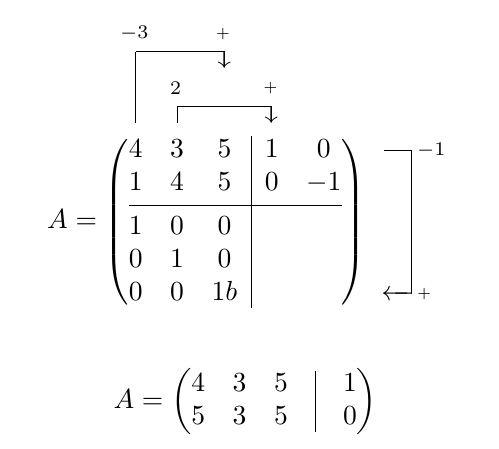
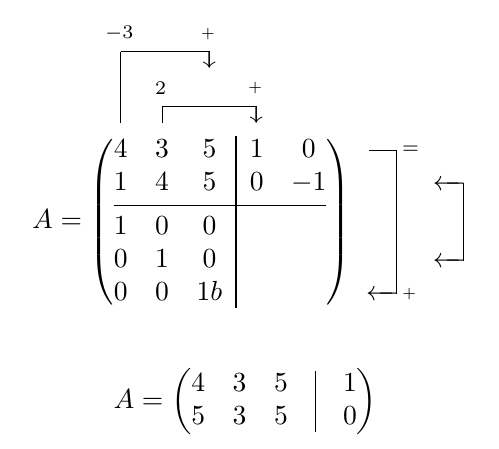
Before and after one commit to derdudev/gaussEx.sty, a LaTeX document (expl3-impl/gaussex-expl3.tex, which reads gauss2.sty): part of the page, cut so that both start at the same text. Compiled offline with pdfLaTeX.

```diff
--- a/expl3-impl/gaussex-expl3.tex
+++ b/expl3-impl/gaussex-expl3.tex
@@ -536,7 +536,8 @@
         0 & 1 & 0 &\\
         0 & 0 & 1b & &
         \rowops
-        \add[-1]{0}{4}
+        \add[=][f]{0}{4}
+        \swap[2][3]{1}{3}
         \colops
         \add[2]{1}{3}
         \add[-3]{0}{2}
--- a/gauss2.sty
+++ b/gauss2.sty
@@ -1247,8 +1247,8 @@
 %    \begin{macrocode}
 \def\g@rbox#1#2#3{%
  \setbox\g@label=\hbox{$\relax#3\relax$}%
- \ht\g@label\z@\dp\g@label\z@
- \setbox\g@label=\hbox{$\mathstrut\box\g@label$}%
+ \ht\g@label\z@\dp\g@label\z@ % set height and depth to 0 so that the actual label does not play any role for the alignment
+ \setbox\g@label=\hbox{$\mathstrut\box\g@label$}% mathematical symbols get centered around the math axis. To make the math axis the center of the hbox, insert a \mathstrut (See TikZ visualization: depth-visualization.tex)
  \put(\g@double{#1},\g@double{#2})%
  {\makebox(0,0)[l]{\kern-\p@\copy\g@label}}%
 }
@@ -1400,7 +1400,7 @@
 %
 %    \begin{macrocode}
 \def\g@north@arrow#1#2#3#4{%
- \@ifnextchar[%
+ \@ifnextchar[% this is a LaTeX macro, similar to \@ifstar
  {\g@north@arrow@a{#1}{#2}{#3}{#4}}%
  {\g@north@arrow@b{#1}{#2}{#3}{#4}{}[]}%
 }
@@ -1623,44 +1623,52 @@
       \g@defdouble{tmp1}{\g@double{rx#7}}%
       \g@defdouble{tmp2}{\g@double{rx#8}}%
       \ifx0#1
+        % use no arrow at start
        \g@advance{rx#7}{\the\rowopminsize}%
       \else
+        % use an arrow at start
        \g@advance{rx#7}{\the\g@arrowwd}%
       \fi
       \ifx0#2
+        % use no arrow at end
        \g@advance{rx#8}{\the\rowopminsize}%
       \else
+        % use arrow at end
        \g@advance{rx#8}{\the\g@arrowwd}%
       \fi
-      \g@measureArea{rx}{#7}{#8}{sum}%
+      \g@measureArea{rx}{#7}{#8}{sum}% set sum = max_{i in {#7,...,#8}} rx<i>
       \ifx0#1
-       \g@hline{tmp1}{ry#7}{sum}%
+       \g@hline{tmp1}{ry#7}{sum}% draw line without arrow at the start
       \else
-       \g@harrow{tmp1}{ry#7}{sum}%
+       \g@harrow{tmp1}{ry#7}{sum}% draw arrow and no line at the start
       \fi
       \ifx0#2
-       \g@hline{tmp2}{ry#8}{sum}%
+       \g@hline{tmp2}{ry#8}{sum}% draw line without arrow at the end
       \else
-       \g@harrow{tmp2}{ry#8}{sum}%
+       \g@harrow{tmp2}{ry#8}{sum}% draw line without arrow at the start
       \fi
-      \g@vline{sum}{ry#7}{ry#8}%
-      \setbox\g@b@tmpa=\hbox{$#3{#5}$}%
-      \setbox\g@b@tmpb=\hbox{$#4{#6}$}%
-      \ifdim\wd\g@b@tmpa>\z@
+      \g@vline{sum}{ry#7}{ry#8}% draw vertical line from #7 to #8
+      \setbox\g@b@tmpa=\hbox{$#3{#5}$}% #3 = label at start, #5 = label text
+      \setbox\g@b@tmpb=\hbox{$#4{#6}$}% #4 = label at end, #6 = label text (for \add, #4 is \rowaddtolabel, this just ignores the argument; \swapp uses \rowswapptolabel which also ignores the argument)
+      \ifdim\wd\g@b@tmpa>\z@ % if there actually is a label at the start (this is not the case for the default settings with \swapp and \rowswappto/fromlabel)
        \g@advance{sum}{\the\labelskip}%
       \else
        \ifdim\wd\g@b@tmpb>\z@
-        \g@advance{sum}{\the\labelskip}%
+       % in case there already is a label at the start, there was already labelskip inserted and no more space needs to be added here
+        \g@advance{sum}{\the\labelskip}% if there actually is a label at the start (this is not the case for the default settings with \swapp and \rowswappto/fromlabel)
        \fi
       \fi
       \g@d@tmpc\z@
       \ifdim\wd\g@b@tmpa>\z@
+      % if there was a start label, place the label using rbox
        \g@rbox{sum}{ry#7}{\kern-\p@\vcenter{\box\g@b@tmpa}}%
        \g@d@tmpc=\wd\g@label
       \fi
       \ifdim\wd\g@b@tmpb>\z@
+      % if there was an end label, place the label using rbox
        \g@rbox{sum}{ry#8}{\kern-\p@\vcenter{\box\g@b@tmpb}}%
        \ifdim \wd\g@label>\g@d@tmpc
+       % if the width of this new (second) label is larger than the first one
         \g@d@tmpc=\wd\g@label
        \fi
       \fi
```
Also changed, not shown: latex-testing/axis-alignment.tex (added, +17 -0 lines), latex-testing/depth-visualization.tex (added, +36 -0 lines), latex-testing/rounded-line-ends.tex (added, +13 -0 lines), expl3-impl/gaussEx.sty (added), expl3-impl/gaussex-expl3.pdf, expl3-refactor/README.md (added), latex-testing/axis-alignment.pdf (added), latex-testing/depth-visualization.pdf (added), latex-testing/rounded-line-ends.pdf (added), 3 other files.
